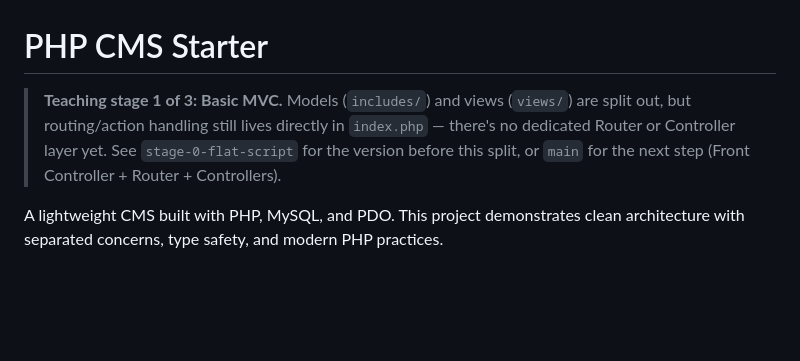
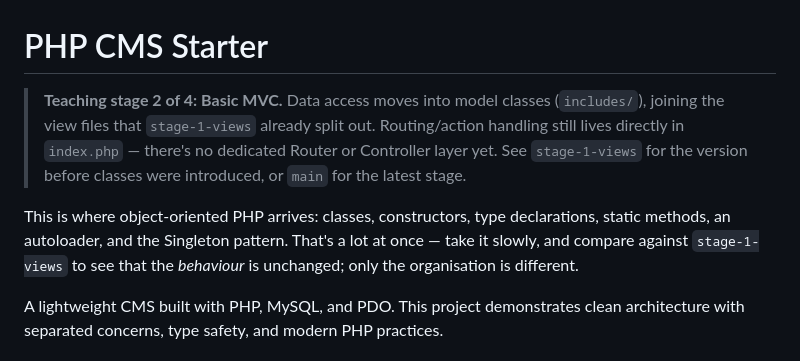
Before and after one commit to imagewize/php-newbie, a Markdown page: README.md, the part around the change. Drawn GitHub-style; blank space fills up the shorter version.

Commit message:
Renumber basic-MVC stage to 2 and reference stage-1-views

```diff
--- a/README.md
+++ b/README.md
@@ -1,6 +1,8 @@
 # PHP CMS Starter
 
-> **Teaching stage 1 of 3: Basic MVC.** Models (`includes/`) and views (`views/`) are split out, but routing/action handling still lives directly in `index.php` — there's no dedicated Router or Controller layer yet. See `stage-0-flat-script` for the version before this split, or `main` for the next step (Front Controller + Router + Controllers).
+> **Teaching stage 2 of 4: Basic MVC.** Data access moves into model classes (`includes/`), joining the view files that `stage-1-views` already split out. Routing/action handling still lives directly in `index.php` — there's no dedicated Router or Controller layer yet. See `stage-1-views` for the version before classes were introduced, or `main` for the latest stage.
+
+This is where object-oriented PHP arrives: classes, constructors, type declarations, static methods, an autoloader, and the Singleton pattern. That's a lot at once — take it slowly, and compare against `stage-1-views` to see that the *behaviour* is unchanged; only the organisation is different.
 
 A lightweight CMS built with PHP, MySQL, and PDO. This project demonstrates clean architecture with separated concerns, type safety, and modern PHP practices.
 
```
